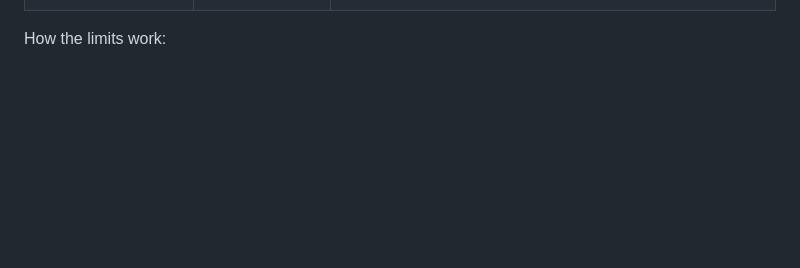
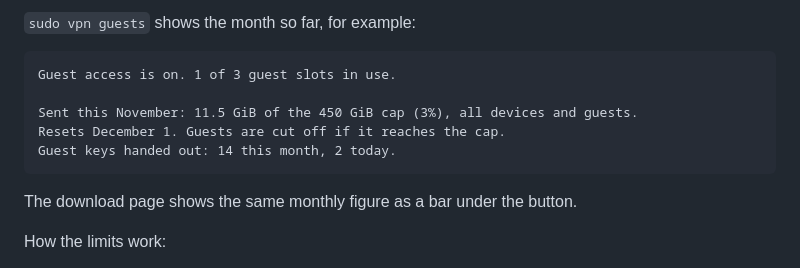
Before and after one commit to vhittuvalli/vpn, a Markdown page: README.md, the part around one of its changes. Rendered like a GitHub page; blank space fills up the shorter version.

````diff
--- a/README.md
+++ b/README.md
@@ -271,3 +292,14 @@ Settings go in a `guests` section of `server.json`; everything is optional:
+`sudo vpn guests` shows the month so far, for example:
+
+```
+Guest access is on. 1 of 3 guest slots in use.
+
+Sent this November: 11.5 GiB of the 450 GiB cap (3%), all devices and guests.
+Resets December 1. Guests are cut off if it reaches the cap.
+Guest keys handed out: 14 this month, 2 today.
+```
+
+The download page shows the same monthly figure as a bar under the button.
 
 How the limits work:
 
````
Also changed, not shown: other parts of README.md (+25 -4 lines).
